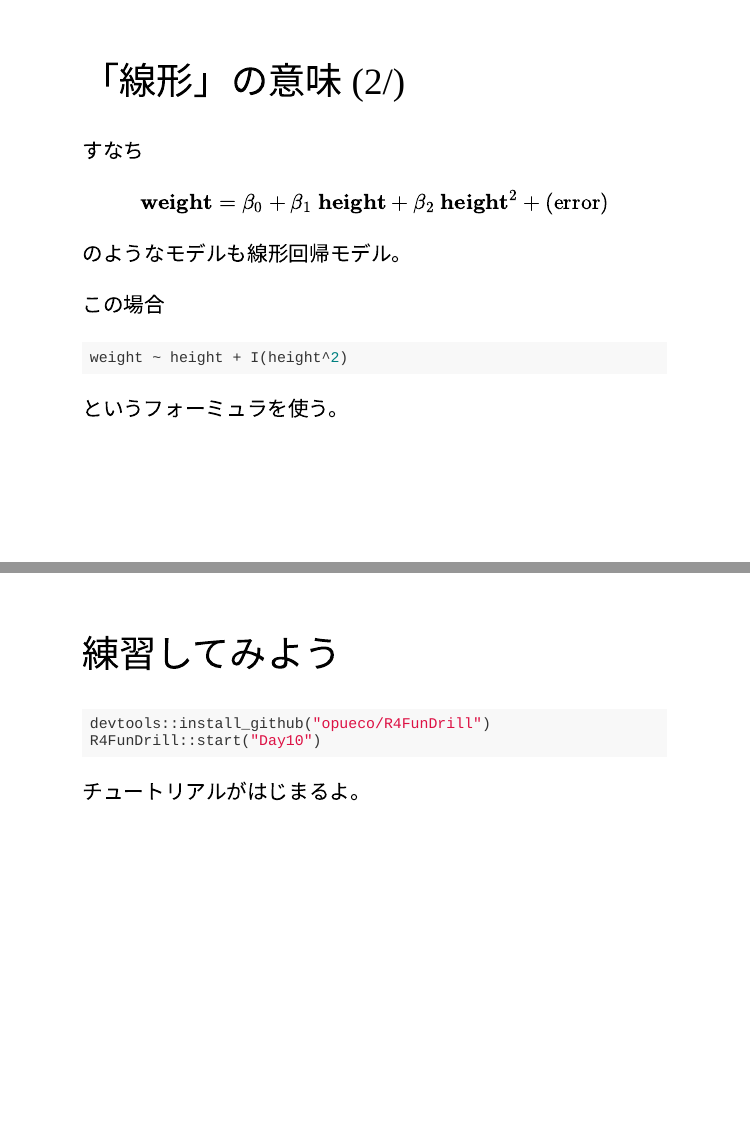
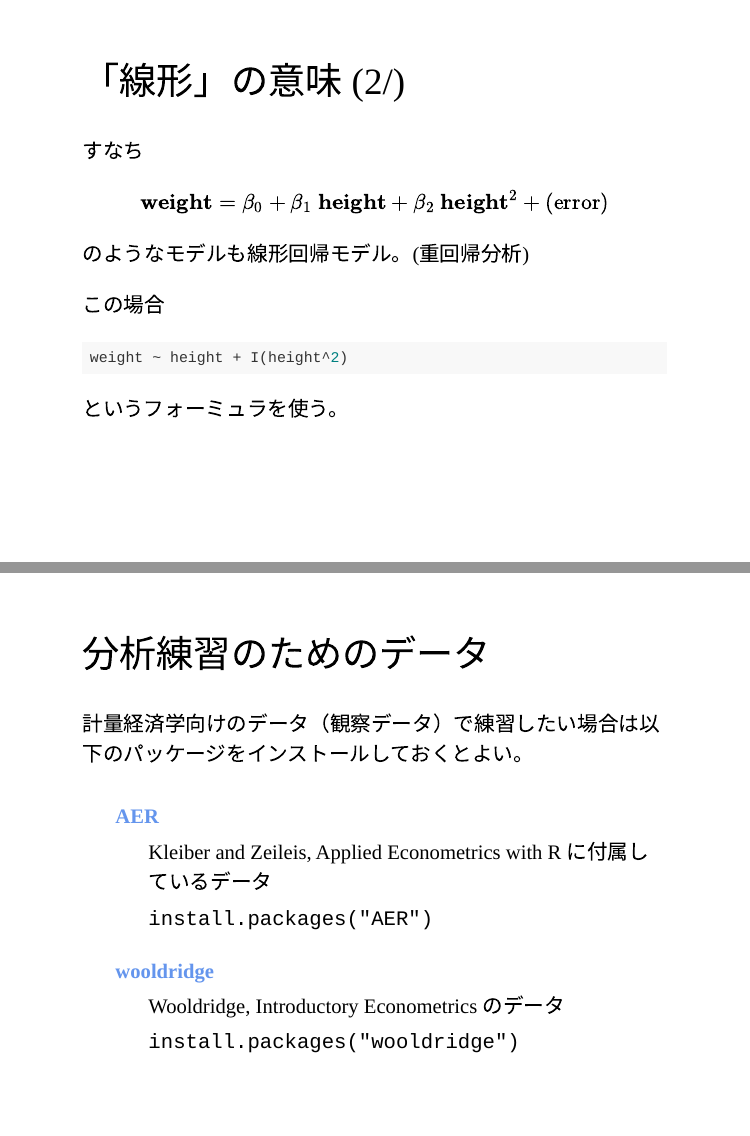
Before and after one commit to opueco/rclub-slides, an R Markdown document (2019f-10/slides.Rmd): pages 23 and 40 of 40 before the commit and pages 23 and 40 of 41 after it, joined at a grey line. The pictures show the slides in the output file 2019f-10/slides.html that the author committed with the source; the slides are laid out offline by our stand-in for remark.js, each with all of its steps uncovered, in fonts that may differ from those the slides ask for, and without slide numbers, shadows or browser add-ons.

Commit message:
add reference to AER and wooldridge packages

```diff
--- a/2019f-10/slides.Rmd
+++ b/2019f-10/slides.Rmd
@@ -330,7 +330,7 @@ $$y = \beta_0 + \beta_1 x_1 + \cdots \beta_k x_k + e$$
 $$\mathbf{weight} = \beta_0 + \beta_1\ \mathbf{height} +
 \beta_2\ \mathbf{height}^2 +  (\mathrm{error})$$
 
-のようなモデルも線形回帰モデル。
+のようなモデルも線形回帰モデル。(重回帰分析)
 
 この場合
 
@@ -535,6 +535,19 @@ m4 <- lm(y4 ~ x4, data = anscombe); coef(m4)
 1. 残差をプロットする。明らかな傾向が残っていたらモデルを変えてやりなおす
 
 
+---
+
+## 分析練習のためのデータ
+
+計量経済学向けのデータ（観察データ）で練習したい場合は以下のパッケージをインストールしておくとよい。
+
+- [**AER**](https://CRAN.R-project.org/package=AER)
+   - Kleiber and Zeileis, Applied Econometrics with R に付属しているデータ
+   - `install.packages("AER")`
+- [**wooldridge**](https://CRAN.R-project.org/package=wooldridge)
+   - Wooldridge, Introductory Econometrics のデータ
+   - `install.packages("wooldridge")`
+
 
 ---
 
--- a/asset/remark-css/style.css
+++ b/asset/remark-css/style.css
@@ -167,6 +167,11 @@ ul li ul li:before {
   color: black;
 }
 
+ul li ul li {
+  padding-top: 0.2em;
+  padding-bottom: 0;
+}
+
 /* https://saruwakakun.com/html-css/reference/box */
 .box2 {
     padding: 0.5em 1em;
```
Also changed, not shown: 2019f-10/slides.html.
